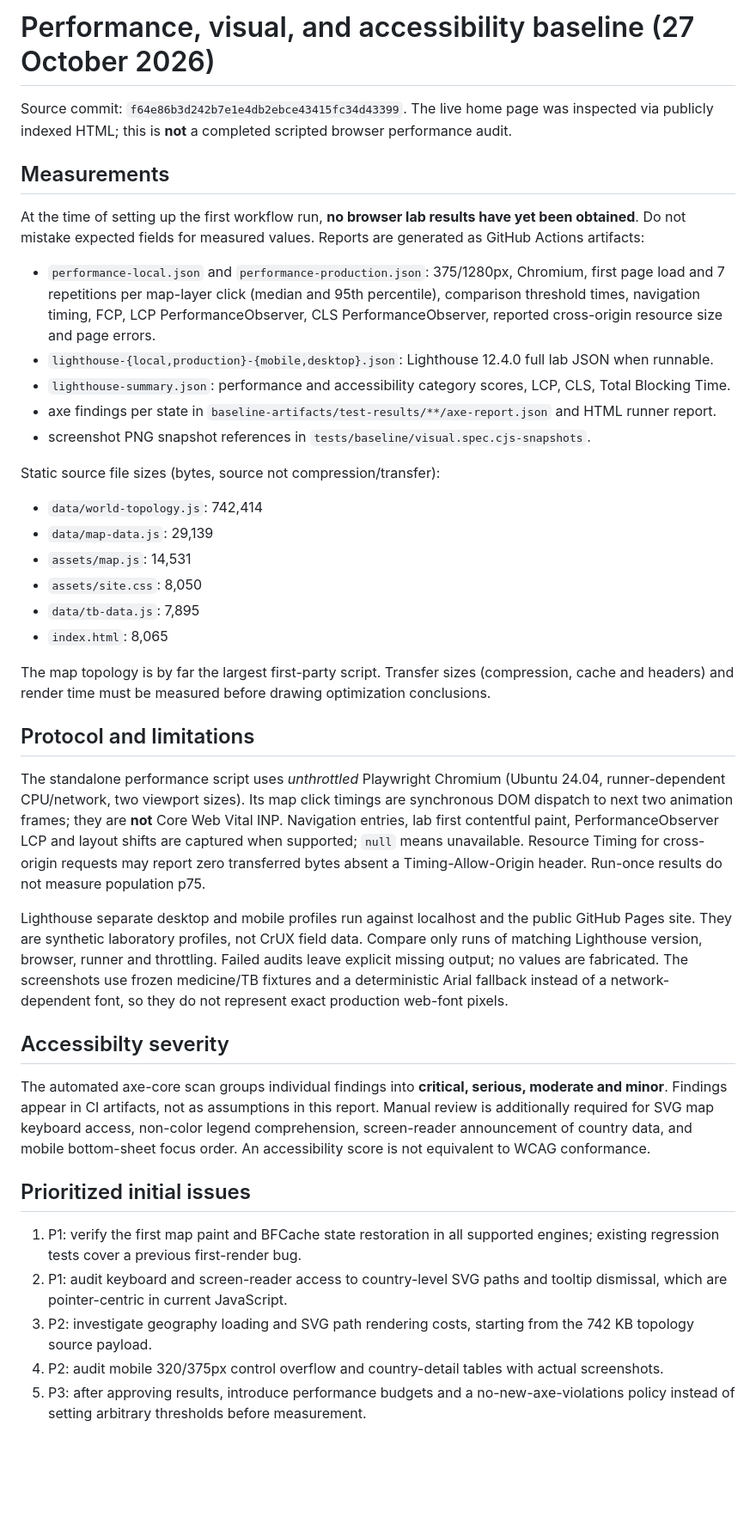
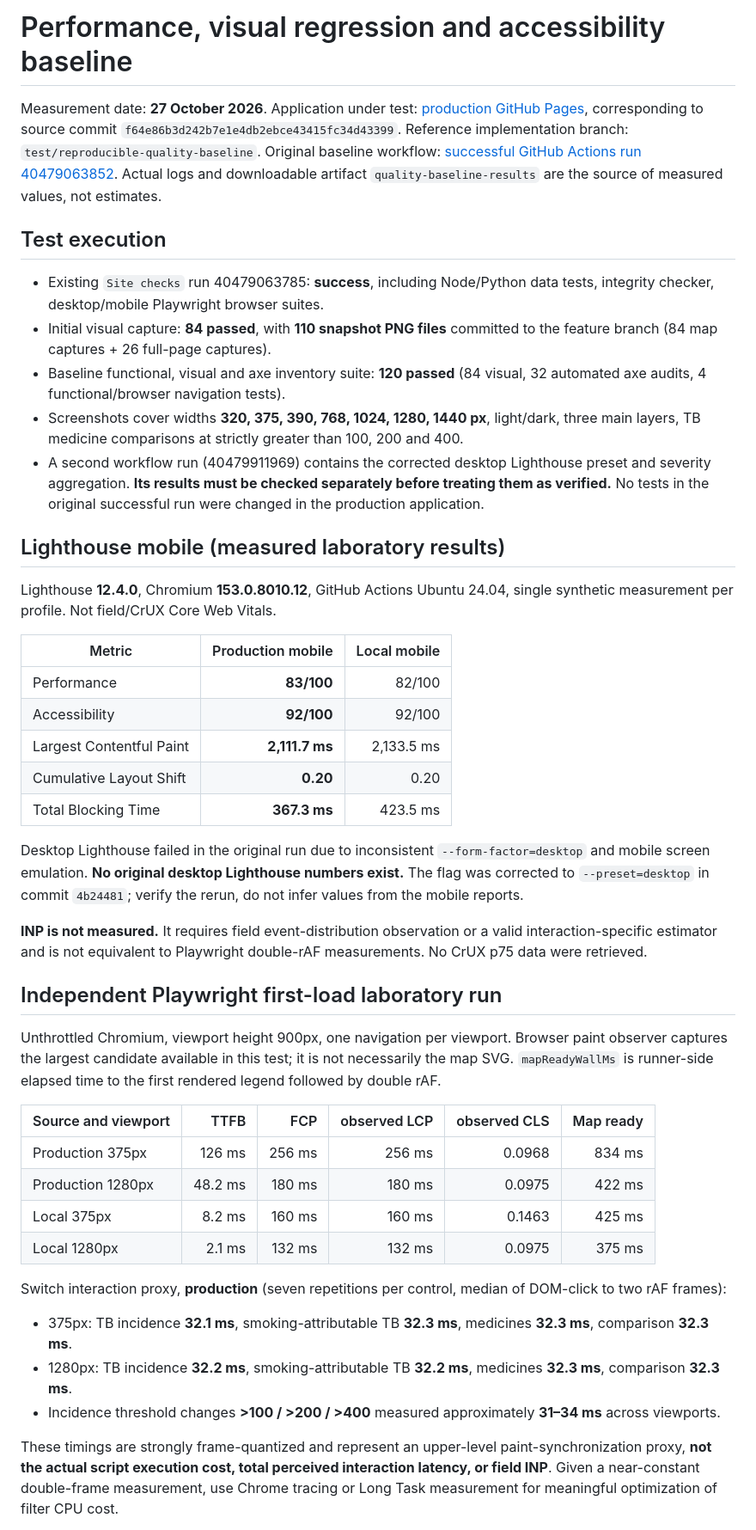
Before and after one commit to Pikirenia/tobacco_cessacion_map, a Markdown page: docs/BASELINE_REPORT.md, the part around one of its changes. Shown at 86% size. Drawn GitHub-style; blank space fills up the shorter version.

Commit message:
docs: record measured Lighthouse, Playwright, visual and axe baseline results

```diff
--- a/docs/BASELINE_REPORT.md
+++ b/docs/BASELINE_REPORT.md
@@ -1,43 +1,46 @@
-# Performance, visual, and accessibility baseline (27 October 2026)
+# Performance, visual regression and accessibility baseline
 
-Source commit: `f64e86b3d242b7e1e4db2ebce43415fc34d43399`.
-The live home page was inspected via publicly indexed HTML; this is **not** a completed scripted browser performance audit.
+Measurement date: **27 October 2026**. Application under test: [production GitHub Pages](https://pikirenia.github.io/tobacco_cessacion_map/), corresponding to source commit `f64e86b3d242b7e1e4db2ebce43415fc34d43399`. Reference implementation branch: `test/reproducible-quality-baseline`. Original baseline workflow: [successful GitHub Actions run 40479063852](https://github.com/Pikirenia/tobacco_cessacion_map/actions/runs/40479063852). Actual logs and downloadable artifact `quality-baseline-results` are the source of measured values, not estimates.
 
-## Measurements
+## Test execution
 
-At the time of setting up the first workflow run, **no browser lab results have yet been obtained**. Do not mistake expected fields for measured values. Reports are generated as GitHub Actions artifacts:
+- Existing `Site checks` run 40479063785: **success**, including Node/Python data tests, integrity checker, desktop/mobile Playwright browser suites.
+- Initial visual capture: **84 passed**, with **110 snapshot PNG files** committed to the feature branch (84 map captures + 26 full-page captures).
+- Baseline functional, visual and axe inventory suite: **120 passed** (84 visual, 32 automated axe audits, 4 functional/browser navigation tests).
+- Screenshots cover widths **320, 375, 390, 768, 1024, 1280, 1440 px**, light/dark, three main layers, TB medicine comparisons at strictly greater than 100, 200 and 400.
+- A second workflow run (40479911969) contains the corrected desktop Lighthouse preset and severity aggregation. **Its results must be checked separately before treating them as verified.** No tests in the original successful run were changed in the production application.
 
-- `performance-local.json` and `performance-production.json`: 375/1280px, Chromium, first page load and 7 repetitions per map-layer click (median and 95th percentile), comparison threshold times, navigation timing, FCP, LCP PerformanceObserver, CLS PerformanceObserver, reported cross-origin resource size and page errors.
-- `lighthouse-{local,production}-{mobile,desktop}.json`: Lighthouse 12.4.0 full lab JSON when runnable.
-- `lighthouse-summary.json`: performance and accessibility category scores, LCP, CLS, Total Blocking Time.
-- axe findings per state in `baseline-artifacts/test-results/**/axe-report.json` and HTML runner report.
-- screenshot PNG snapshot references in `tests/baseline/visual.spec.cjs-snapshots`.
+## Lighthouse mobile (measured laboratory results)
 
-Static source file sizes (bytes, source not compression/transfer):
-- `data/world-topology.js`: 742,414
-- `data/map-data.js`: 29,139
-- `assets/map.js`: 14,531
-- `assets/site.css`: 8,050
-- `data/tb-data.js`: 7,895
-- `index.html`: 8,065
+Lighthouse **12.4.0**, Chromium **153.0.8010.12**, GitHub Actions Ubuntu 24.04, single synthetic measurement per profile. Not field/CrUX Core Web Vitals.
 
-The map topology is by far the largest first-party script. Transfer sizes (compression, cache and headers) and render time must be measured before drawing optimization conclusions.
+| Metric | Production mobile | Local mobile |
+|---|---:|---:|
+| Performance | **83/100** | 82/100 |
+| Accessibility | **92/100** | 92/100 |
+| Largest Contentful Paint | **2,111.7 ms** | 2,133.5 ms |
+| Cumulative Layout Shift | **0.20** | 0.20 |
+| Total Blocking Time | **367.3 ms** | 423.5 ms |
 
-## Protocol and limitations
+Desktop Lighthouse failed in the original run due to inconsistent `--form-factor=desktop` and mobile screen emulation. **No original desktop Lighthouse numbers exist.** The flag was corrected to `--preset=desktop` in commit `4b24481`; verify the rerun, do not infer values from the mobile reports.
 
-The standalone performance script uses *unthrottled* Playwright Chromium (Ubuntu 24.04, runner-dependent CPU/network, two viewport sizes). Its map click timings are synchronous DOM dispatch to next two animation frames; they are **not** Core Web Vital INP. Navigation entries, lab first contentful paint, PerformanceObserver LCP and layout shifts are captured when supported; `null` means unavailable. Resource Timing for cross-origin requests may report zero transferred bytes absent a Timing-Allow-Origin header. Run-once results do not measure population p75.
+**INP is not measured.** It requires field event-distribution observation or a valid interaction-specific estimator and is not equivalent to Playwright double-rAF measurements. No CrUX p75 data were retrieved.
 
-Lighthouse separate desktop and mobile profiles run against localhost and the public GitHub Pages site. They are synthetic laboratory profiles, not CrUX field data. Compare only runs of matching Lighthouse version, browser, runner and throttling. Failed audits leave explicit missing output; no values are fabricated. The screenshots use frozen medicine/TB fixtures and a deterministic Arial fallback instead of a network-dependent font, so they do not represent exact production web-font pixels.
+## Independent Playwright first-load laboratory run
 
-## Accessibilty severity
+Unthrottled Chromium, viewport height 900px, one navigation per viewport. Browser paint observer captures the largest candidate available in this test; it is not necessarily the map SVG. `mapReadyWallMs` is runner-side elapsed time to the first rendered legend followed by double rAF.
 
-The automated axe-core scan groups individual findings into **critical, serious, moderate and minor**. Findings appear in CI artifacts, not as assumptions in this report. Manual review is additionally required for SVG map keyboard access, non-color legend comprehension, screen-reader announcement of country data, and mobile bottom-sheet focus order. An accessibility score is not equivalent to WCAG conformance.
+| Source and viewport | TTFB | FCP | observed LCP | observed CLS | Map ready |
+|---|---:|---:|---:|---:|---:|
+| Production 375px | 126 ms | 256 ms | 256 ms | 0.0968 | 834 ms |
+| Production 1280px | 48.2 ms | 180 ms | 180 ms | 0.0975 | 422 ms |
+| Local 375px | 8.2 ms | 160 ms | 160 ms | 0.1463 | 425 ms |
+| Local 1280px | 2.1 ms | 132 ms | 132 ms | 0.0975 | 375 ms |
 
-## Prioritized initial issues
+Switch interaction proxy, **production** (seven repetitions per control, median of DOM-click to two rAF frames):
+- 375px: TB incidence **32.1 ms**, smoking-attributable TB **32.3 ms**, medicines **32.3 ms**, comparison **32.3 ms**.
+- 1280px: TB incidence **32.2 ms**, smoking-attributable TB **32.2 ms**, medicines **32.3 ms**, comparison **32.3 ms**.
+- Incidence threshold changes **>100 / >200 / >400** measured approximately **31–34 ms** across viewports.
 
-1. P1: verify the first map paint and BFCache state restoration in all supported engines; existing regression tests cover a previous first-render bug.
-2. P1: audit keyboard and screen-reader access to country-level SVG paths and tooltip dismissal, which are pointer-centric in current JavaScript.
-3. P2: investigate geography loading and SVG path rendering costs, starting from the 742 KB topology source payload.
-4. P2: audit mobile 320/375px control overflow and country-detail tables with actual screenshots.
-5. P3: after approving results, introduce performance budgets and a no-new-axe-violations policy instead of setting arbitrary thresholds before measurement.
+These timings are strongly frame-quantized and represent an upper-level paint-synchronization proxy, **not the actual script execution cost, total perceived interaction latency, or field INP**. Given a near-constant double-frame measurement, use Chrome tracing or Long Task measurement for meaningful optimization of filter CPU cost.
 
```
Also changed, not shown: other parts of docs/BASELINE_REPORT.md (+38 -1 lines).
